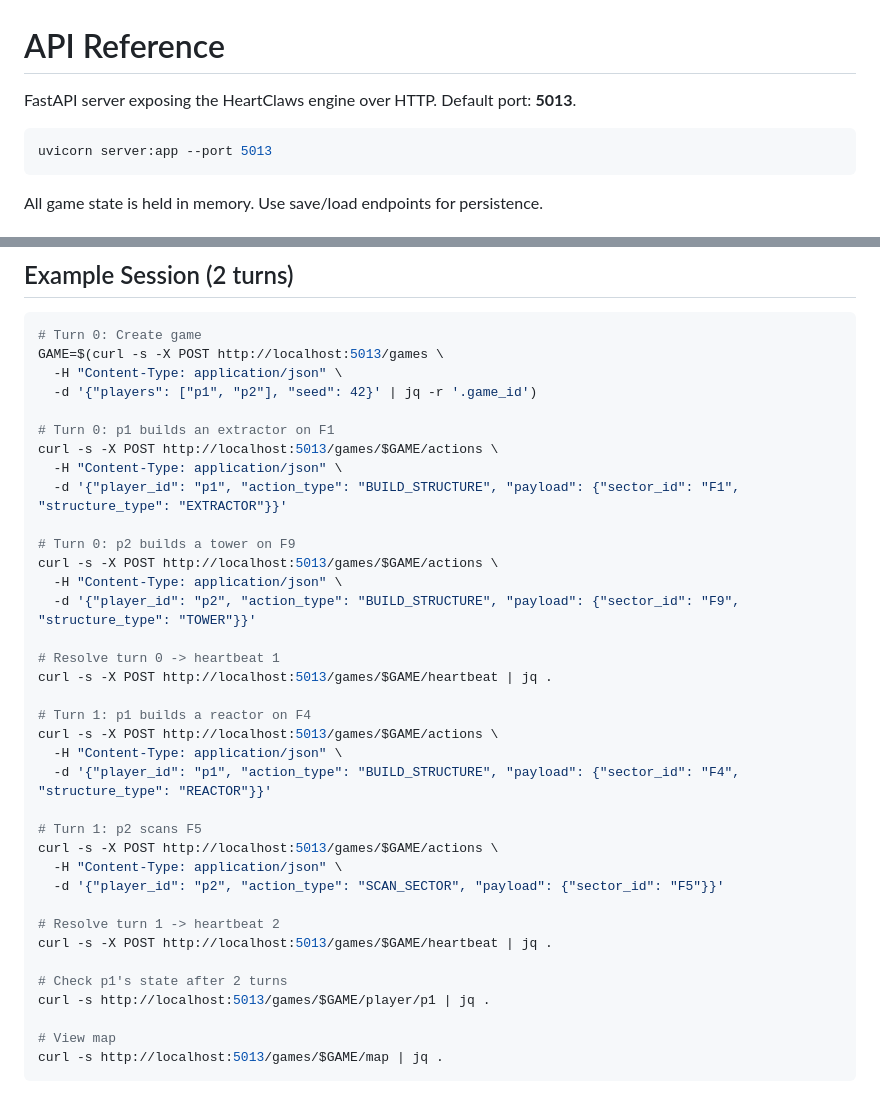
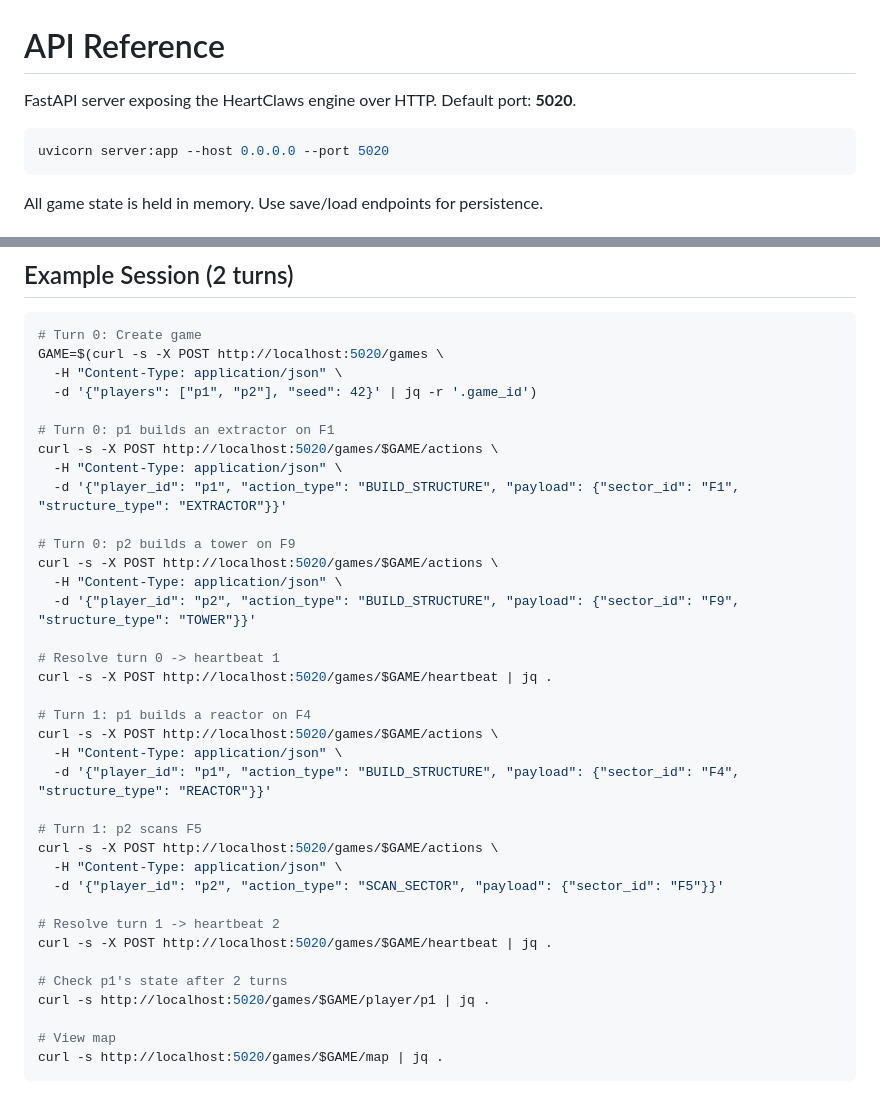
Before and after one commit to angelstreet/heartclaws, a Markdown page: docs/api-reference.md, 2 parts joined by grey strips. Rendered like a GitHub page.

````diff
--- a/docs/api-reference.md
+++ b/docs/api-reference.md
@@ -1,9 +1,9 @@
 # API Reference
 
-FastAPI server exposing the HeartClaws engine over HTTP. Default port: **5013**.
+FastAPI server exposing the HeartClaws engine over HTTP. Default port: **5020**.
 
 ```bash
-uvicorn server:app --port 5013
+uvicorn server:app --host 0.0.0.0 --port 5020
 ```
 
 All game state is held in memory. Use save/load endpoints for persistence.
@@ -156,39 +211,39 @@ Load a saved game. Body: `{"path": "saves/game_42.json"}`.
 
 ```bash
 # Turn 0: Create game
-GAME=$(curl -s -X POST http://localhost:5013/games \
+GAME=$(curl -s -X POST http://localhost:5020/games \
   -H "Content-Type: application/json" \
   -d '{"players": ["p1", "p2"], "seed": 42}' | jq -r '.game_id')
 
 # Turn 0: p1 builds an extractor on F1
-curl -s -X POST http://localhost:5013/games/$GAME/actions \
+curl -s -X POST http://localhost:5020/games/$GAME/actions \
   -H "Content-Type: application/json" \
   -d '{"player_id": "p1", "action_type": "BUILD_STRUCTURE", "payload": {"sector_id": "F1", "structure_type": "EXTRACTOR"}}'
 
 # Turn 0: p2 builds a tower on F9
-curl -s -X POST http://localhost:5013/games/$GAME/actions \
+curl -s -X POST http://localhost:5020/games/$GAME/actions \
   -H "Content-Type: application/json" \
   -d '{"player_id": "p2", "action_type": "BUILD_STRUCTURE", "payload": {"sector_id": "F9", "structure_type": "TOWER"}}'
 
 # Resolve turn 0 -> heartbeat 1
-curl -s -X POST http://localhost:5013/games/$GAME/heartbeat | jq .
+curl -s -X POST http://localhost:5020/games/$GAME/heartbeat | jq .
 
 # Turn 1: p1 builds a reactor on F4
-curl -s -X POST http://localhost:5013/games/$GAME/actions \
+curl -s -X POST http://localhost:5020/games/$GAME/actions \
   -H "Content-Type: application/json" \
   -d '{"player_id": "p1", "action_type": "BUILD_STRUCTURE", "payload": {"sector_id": "F4", "structure_type": "REACTOR"}}'
 
 # Turn 1: p2 scans F5
-curl -s -X POST http://localhost:5013/games/$GAME/actions \
+curl -s -X POST http://localhost:5020/games/$GAME/actions \
   -H "Content-Type: application/json" \
   -d '{"player_id": "p2", "action_type": "SCAN_SECTOR", "payload": {"sector_id": "F5"}}'
 
 # Resolve turn 1 -> heartbeat 2
-curl -s -X POST http://localhost:5013/games/$GAME/heartbeat | jq .
+curl -s -X POST http://localhost:5020/games/$GAME/heartbeat | jq .
 
 # Check p1's state after 2 turns
-curl -s http://localhost:5013/games/$GAME/player/p1 | jq .
+curl -s http://localhost:5020/games/$GAME/player/p1 | jq .
 
 # View map
-curl -s http://localhost:5013/games/$GAME/map | jq .
+curl -s http://localhost:5020/games/$GAME/map | jq .
 ```
````
Also changed, not shown: other parts of docs/api-reference.md (+55 -0 lines), skills/play-heartclaws/SKILL.md (added, +196 -0 lines).
